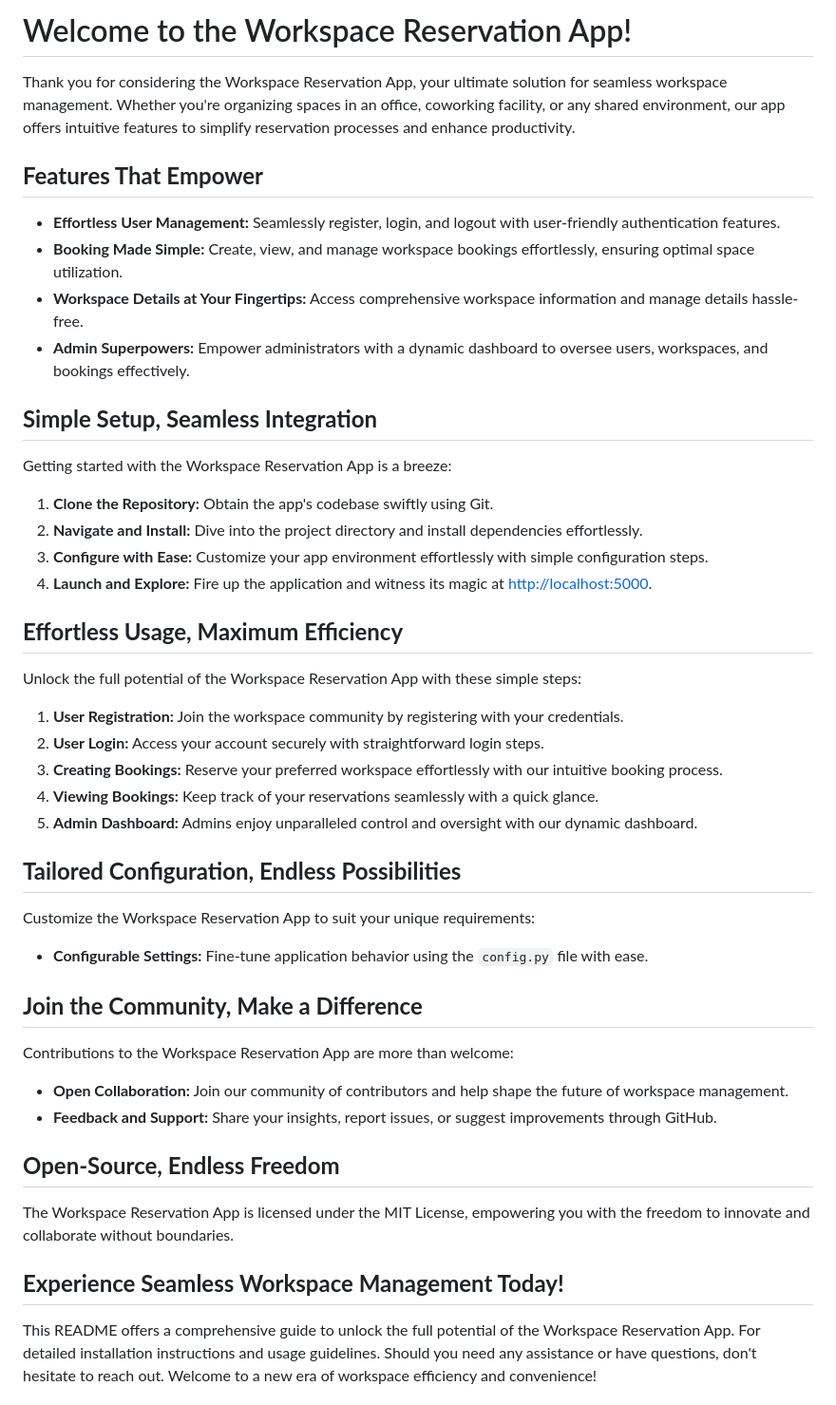
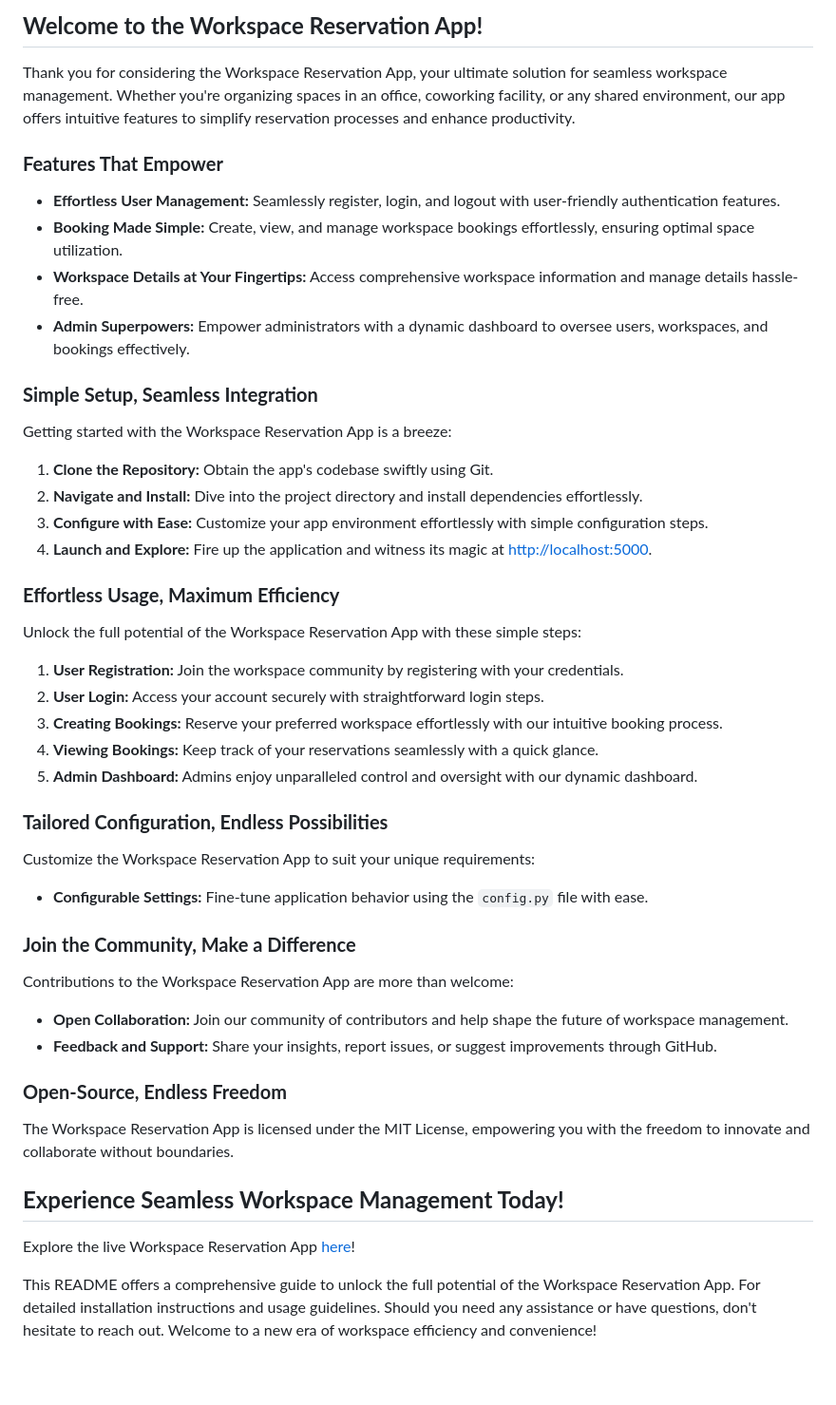
Before and after one commit to Joe-Chege/workspace_reservation_app, a Markdown page: README.md, the part around the change. Shown at 95% size. Rendered like a GitHub page; blank space fills up the shorter version.

```diff
--- a/README.md
+++ b/README.md
@@ -1,15 +1,15 @@
-# Welcome to the Workspace Reservation App!
+## **Welcome to the Workspace Reservation App!**
 
 Thank you for considering the Workspace Reservation App, your ultimate solution for seamless workspace management. Whether you're organizing spaces in an office, coworking facility, or any shared environment, our app offers intuitive features to simplify reservation processes and enhance productivity.
 
-## **Features That Empower**
+### **Features That Empower**
 
 - **Effortless User Management:** Seamlessly register, login, and logout with user-friendly authentication features.
 - **Booking Made Simple:** Create, view, and manage workspace bookings effortlessly, ensuring optimal space utilization.
 - **Workspace Details at Your Fingertips:** Access comprehensive workspace information and manage details hassle-free.
 - **Admin Superpowers:** Empower administrators with a dynamic dashboard to oversee users, workspaces, and bookings effectively.
 
-## **Simple Setup, Seamless Integration**
+### **Simple Setup, Seamless Integration**
 
 Getting started with the Workspace Reservation App is a breeze:
 
@@ -18,7 +18,7 @@ Getting started with the Workspace Reservation App is a breeze:
 3. **Configure with Ease:** Customize your app environment effortlessly with simple configuration steps.
 4. **Launch and Explore:** Fire up the application and witness its magic at [http://localhost:5000](http://localhost:5000).
 
-## **Effortless Usage, Maximum Efficiency**
+### **Effortless Usage, Maximum Efficiency**
 
 Unlock the full potential of the Workspace Reservation App with these simple steps:
 
@@ -28,23 +28,25 @@ Unlock the full potential of the Workspace Reservation App with these simple ste
 4. **Viewing Bookings:** Keep track of your reservations seamlessly with a quick glance.
 5. **Admin Dashboard:** Admins enjoy unparalleled control and oversight with our dynamic dashboard.
 
-## **Tailored Configuration, Endless Possibilities**
+### **Tailored Configuration, Endless Possibilities**
 
 Customize the Workspace Reservation App to suit your unique requirements:
 
 - **Configurable Settings:** Fine-tune application behavior using the `config.py` file with ease.
 
-## **Join the Community, Make a Difference**
+### **Join the Community, Make a Difference**
 
 Contributions to the Workspace Reservation App are more than welcome:
 
 - **Open Collaboration:** Join our community of contributors and help shape the future of workspace management.
 - **Feedback and Support:** Share your insights, report issues, or suggest improvements through GitHub.
 
-## **Open-Source, Endless Freedom**
+### **Open-Source, Endless Freedom**
 
 The Workspace Reservation App is licensed under the MIT License, empowering you with the freedom to innovate and collaborate without boundaries.
 
 ## **Experience Seamless Workspace Management Today!**
 
+Explore the live Workspace Reservation App [here](https://workspace-reservation-app-1.onrender.com/)!
+
 This README offers a comprehensive guide to unlock the full potential of the Workspace Reservation App. For detailed installation instructions and usage guidelines. Should you need any assistance or have questions, don't hesitate to reach out. Welcome to a new era of workspace efficiency and convenience!
```
